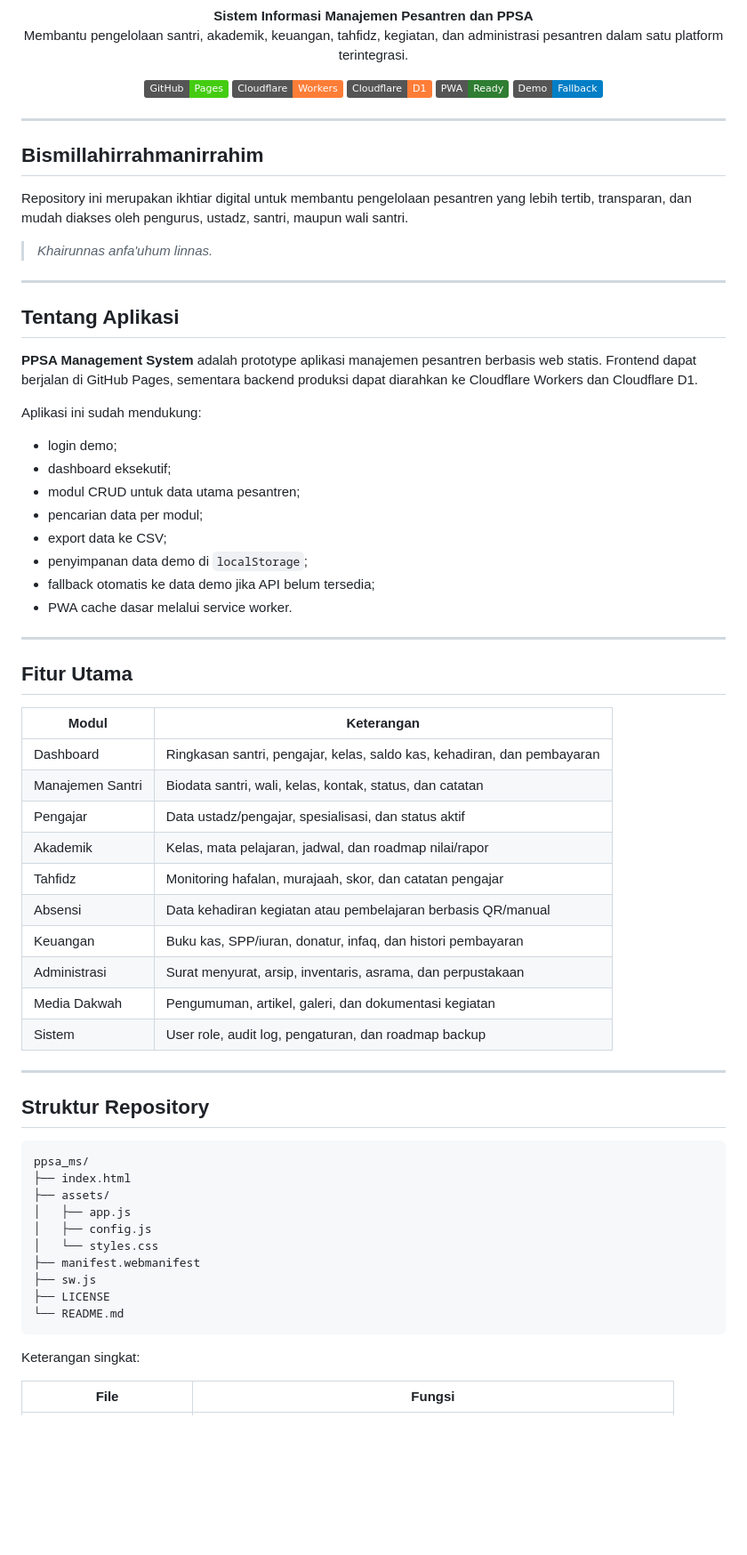
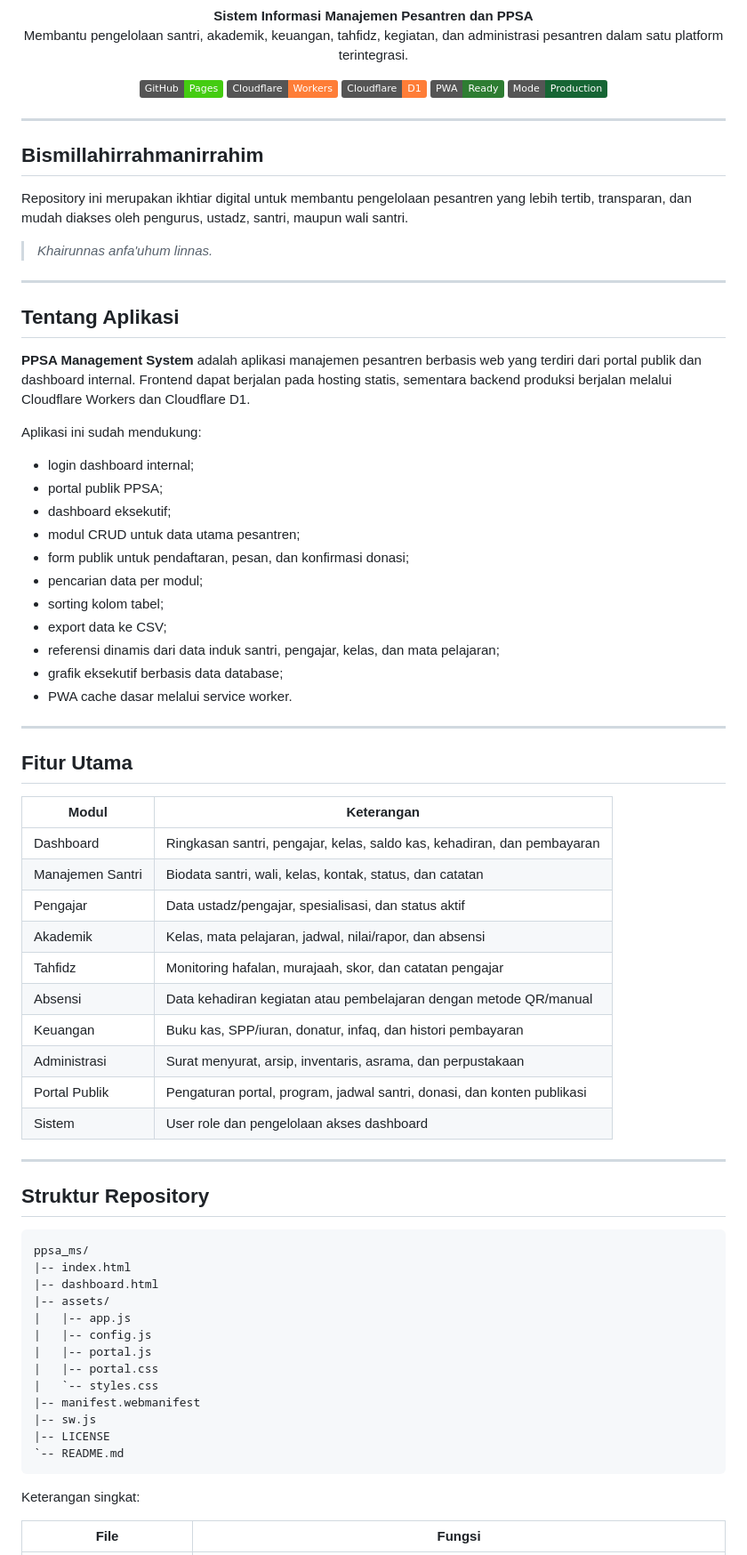
Before and after one commit to cakgup/ppsa_ms, a Markdown page: README.md, the part around one of its changes. Shown at 89% size. Drawn GitHub-style; badges without logos; blank space fills up the shorter version.

````diff
--- a/README.md
+++ b/README.md
@@ -14,7 +14,7 @@
   <img src="https://img.shields.io/badge/Cloudflare-Workers-orange" alt="Cloudflare Workers">
   <img src="https://img.shields.io/badge/Cloudflare-D1-orange" alt="Cloudflare D1">
   <img src="https://img.shields.io/badge/PWA-Ready-2E7D32" alt="PWA Ready">
-  <img src="https://img.shields.io/badge/Demo-Fallback-blue" alt="Demo Fallback">
+  <img src="https://img.shields.io/badge/Mode-Production-166534" alt="Production Mode">
 </p>
 
 ---
@@ -29,17 +29,20 @@ Repository ini merupakan ikhtiar digital untuk membantu pengelolaan pesantren ya
 
 ## Tentang Aplikasi
 
-**PPSA Management System** adalah prototype aplikasi manajemen pesantren berbasis web statis. Frontend dapat berjalan di GitHub Pages, sementara backend produksi dapat diarahkan ke Cloudflare Workers dan Cloudflare D1.
+**PPSA Management System** adalah aplikasi manajemen pesantren berbasis web yang terdiri dari portal publik dan dashboard internal. Frontend dapat berjalan pada hosting statis, sementara backend produksi berjalan melalui Cloudflare Workers dan Cloudflare D1.
 
 Aplikasi ini sudah mendukung:
 
-- login demo;
+- login dashboard internal;
+- portal publik PPSA;
 - dashboard eksekutif;
 - modul CRUD untuk data utama pesantren;
+- form publik untuk pendaftaran, pesan, dan konfirmasi donasi;
 - pencarian data per modul;
+- sorting kolom tabel;
 - export data ke CSV;
-- penyimpanan data demo di `localStorage`;
-- fallback otomatis ke data demo jika API belum tersedia;
+- referensi dinamis dari data induk santri, pengajar, kelas, dan mata pelajaran;
+- grafik eksekutif berbasis data database;
 - PWA cache dasar melalui service worker.
 
 ---
@@ -51,13 +54,13 @@ Aplikasi ini sudah mendukung:
 | Dashboard | Ringkasan santri, pengajar, kelas, saldo kas, kehadiran, dan pembayaran |
 | Manajemen Santri | Biodata santri, wali, kelas, kontak, status, dan catatan |
 | Pengajar | Data ustadz/pengajar, spesialisasi, dan status aktif |
-| Akademik | Kelas, mata pelajaran, jadwal, dan roadmap nilai/rapor |
+| Akademik | Kelas, mata pelajaran, jadwal, nilai/rapor, dan absensi |
 | Tahfidz | Monitoring hafalan, murajaah, skor, dan catatan pengajar |
-| Absensi | Data kehadiran kegiatan atau pembelajaran berbasis QR/manual |
+| Absensi | Data kehadiran kegiatan atau pembelajaran dengan metode QR/manual |
 | Keuangan | Buku kas, SPP/iuran, donatur, infaq, dan histori pembayaran |
 | Administrasi | Surat menyurat, arsip, inventaris, asrama, dan perpustakaan |
-| Media Dakwah | Pengumuman, artikel, galeri, dan dokumentasi kegiatan |
-| Sistem | User role, audit log, pengaturan, dan roadmap backup |
+| Portal Publik | Pengaturan portal, program, jadwal santri, donasi, dan konten publikasi |
+| Sistem | User role dan pengelolaan akses dashboard |
 
 ---
 
@@ -65,15 +68,18 @@ Aplikasi ini sudah mendukung:
 
 ```text
 ppsa_ms/
-├── index.html
-├── assets/
-│   ├── app.js
-│   ├── config.js
-│   └── styles.css
-├── manifest.webmanifest
-├── sw.js
-├── LICENSE
-└── README.md
+|-- index.html
+|-- dashboard.html
+|-- assets/
+|   |-- app.js
+|   |-- config.js
+|   |-- portal.js
+|   |-- portal.css
+|   `-- styles.css
+|-- manifest.webmanifest
+|-- sw.js
+|-- LICENSE
+`-- README.md
 ```
 
 Keterangan singkat:
````
Also changed, not shown: other parts of README.md (+33 -25 lines).
